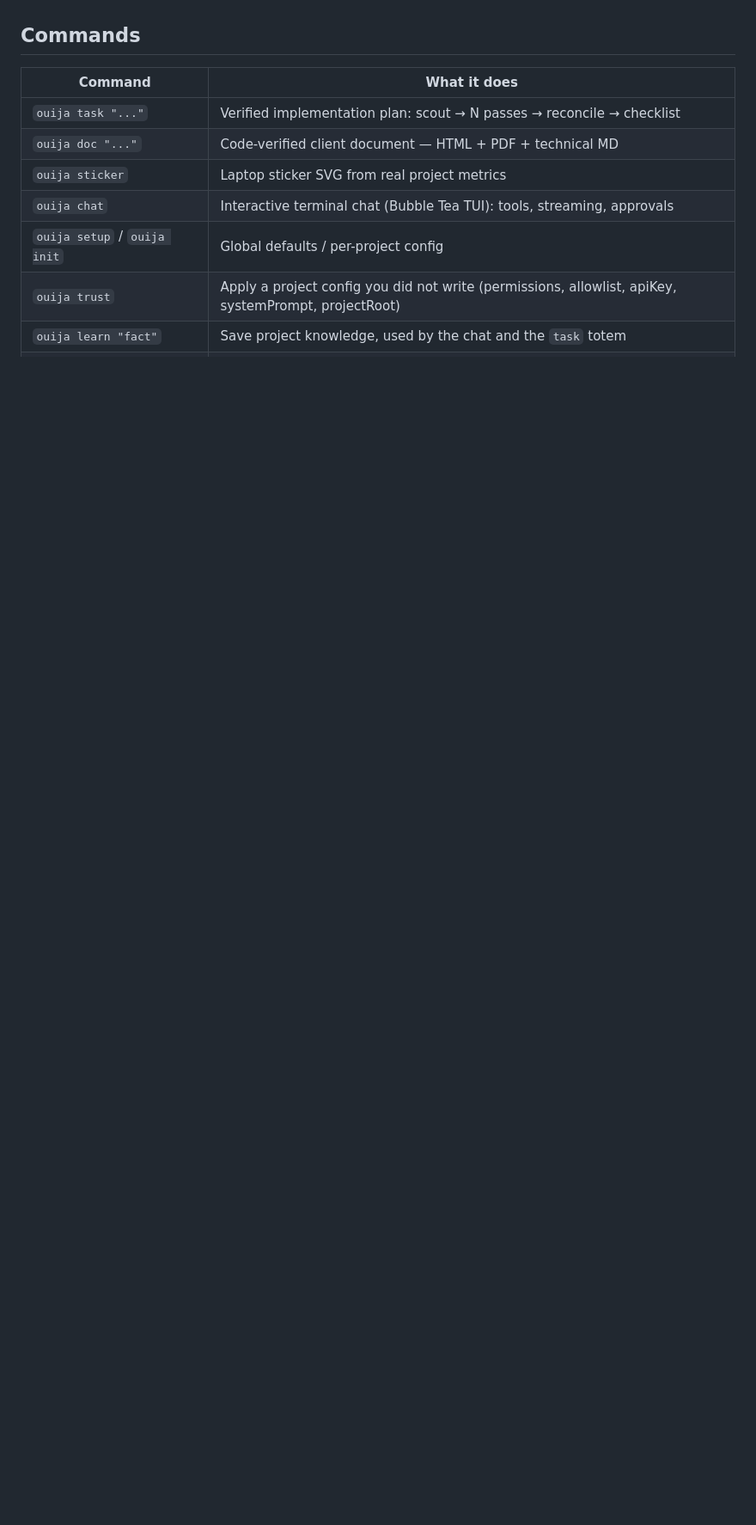
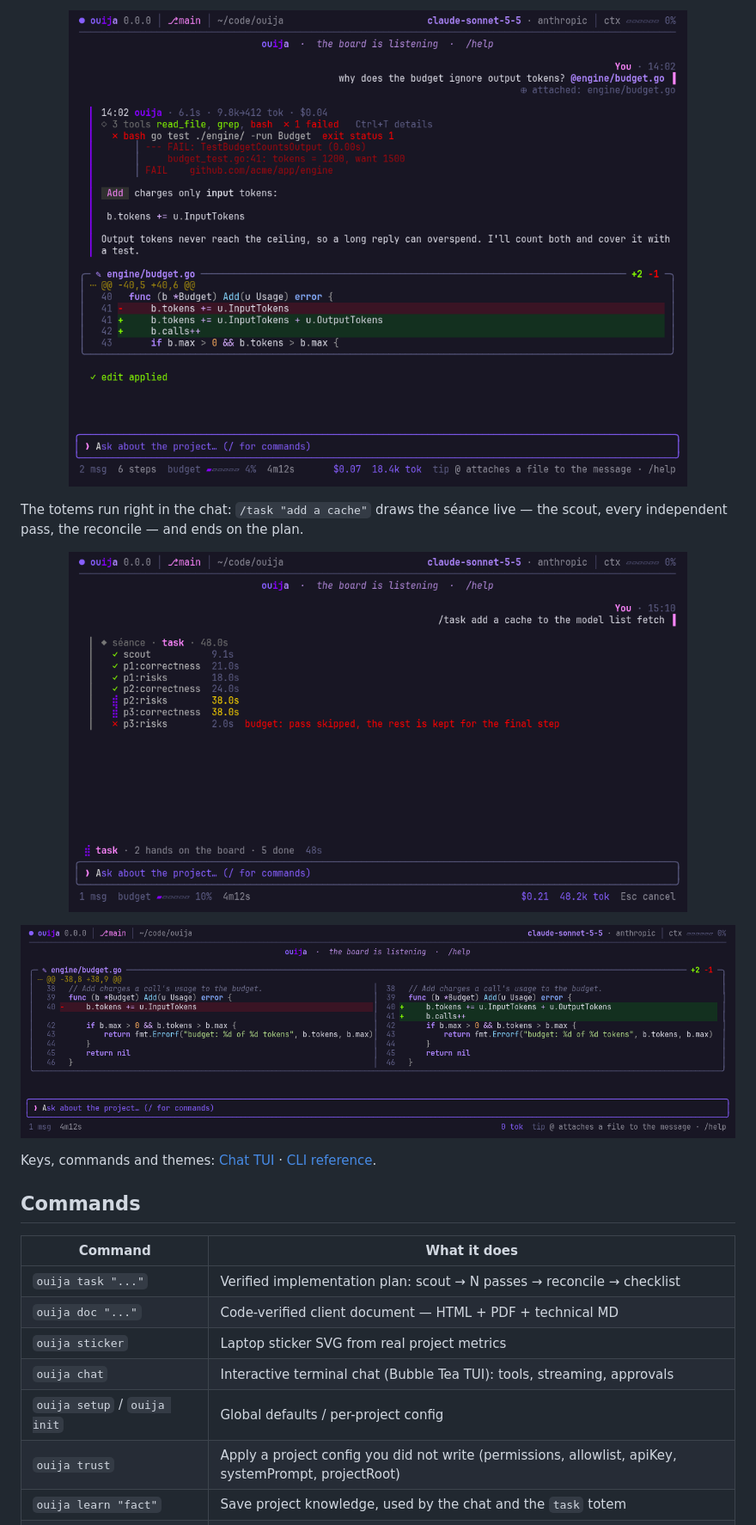
Before and after one commit to discorgento/ouija, a Markdown page: README.md, the part around one of its changes. Shown at 86% size. Drawn GitHub-style; pictures changed too: assets/screens/chat-conversation.png (added), assets/screens/chat-diff.png (added), assets/screens/chat-task.png (added); blank space fills up the shorter version.

Commit message:
docs(readme): show the chat with screenshots
The welcome, a reply with its tools and diff, /task drawn live and a
side-by-side diff — rendered from the TUI itself with neutral data.

```diff
--- a/README.md
+++ b/README.md
@@ -60,3 +73,20 @@ free. Diagnose anything with `ouija doctor`.
+<p align="center">
+  <img src="assets/screens/chat-conversation.png" alt="A reply with its tools, a failed test's output and the diff it applied" width="720">
+</p>
+
+The totems run right in the chat: `/task "add a cache"` draws the séance live —
+the scout, every independent pass, the reconcile — and ends on the plan.
+
+<p align="center">
+  <img src="assets/screens/chat-task.png" alt="/task in the chat: the scout and the passes drawn live" width="720">
+</p>
+
+<p align="center">
+  <img src="assets/screens/chat-diff.png" alt="A diff side by side, syntax-highlighted" width="860">
+</p>
+
+Keys, commands and themes: [Chat TUI](docs/how-to/chat.md) ·
+[CLI reference](docs/reference/cli.md).
 
 ## Commands
 
```
Also changed, not shown: other parts of README.md (+14 -1 lines), assets/screens/chat-welcome.png (added).
